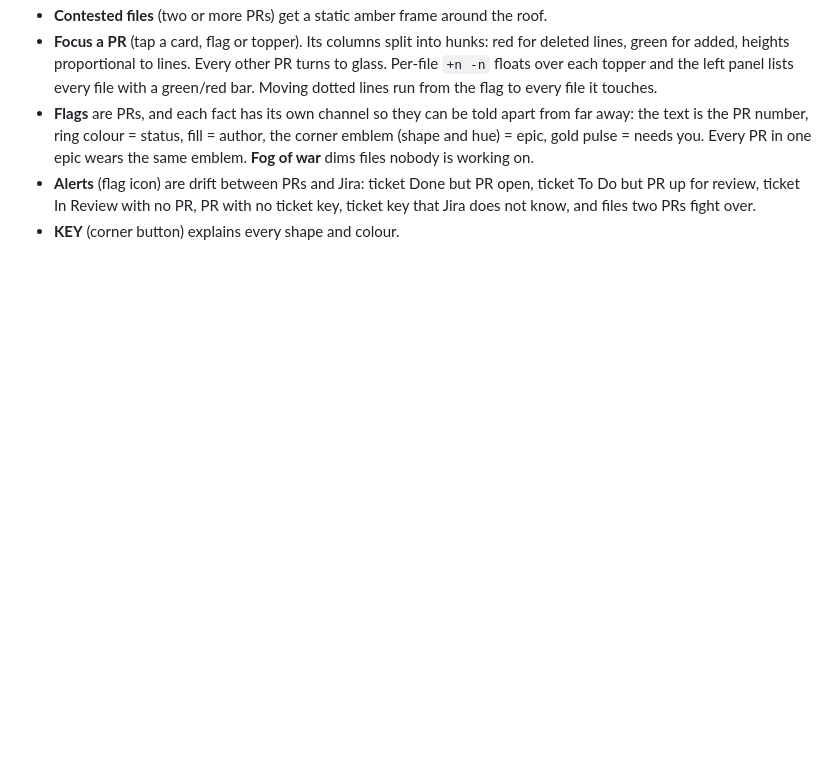
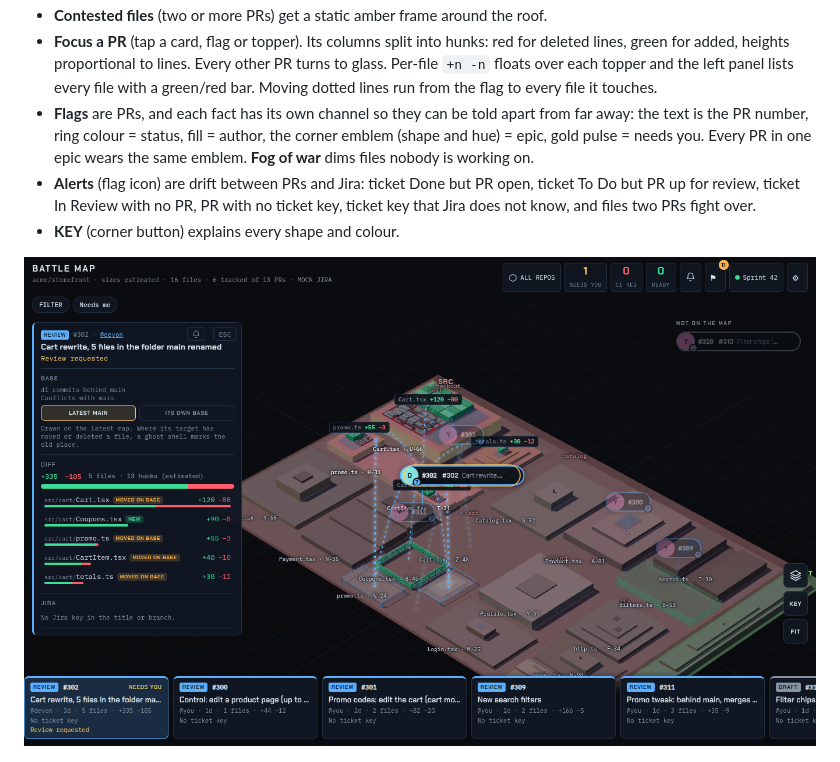
Before and after one commit to tydelargy/battleview, a Markdown page: README.md, the part around one of its changes. GitHub-like rendering; pictures changed too: docs/screenshots/ghost.png (added); blank space fills up the shorter version.

Commit message:
Stale ghosts: shells only while the PR is focused; from far away a line runs from the old place to where the edit landed
Co-Authored-By: Claude Sonnet 5.5 <noreply@anthropic.com>

```diff
--- a/README.md
+++ b/README.md
@@ -32,6 +32,8 @@ Needs Node 20+. `npm link` gives you a global `battlemap` command.
 * **Flags** are PRs, and each fact has its own channel so they can be told apart from far away: the text is the PR number, ring colour = status, fill = author, the corner emblem (shape and hue) = epic, gold pulse = needs you. Every PR in one epic wears the same emblem. **Fog of war** dims files nobody is working on.
 * **Alerts** (flag icon) are drift between PRs and Jira: ticket Done but PR open, ticket To Do but PR up for review, ticket In Review with no PR, PR with no ticket key, ticket key that Jira does not know, and files two PRs fight over.
 * **KEY** (corner button) explains every shape and colour.
+
+![A PR whose files main moved, focused: ghost shells and dotted trails to where the edits landed, the base section in the panel, and a stacked PR waiting under NOT ON THE MAP](docs/screenshots/ghost.png)
 
 ![A focused PR with hunks](docs/screenshots/hunks.png)
 
```
Also changed, not shown: other parts of README.md (+1 -1 lines), CLAUDE.md (+2 -2 lines), 6 other files.
